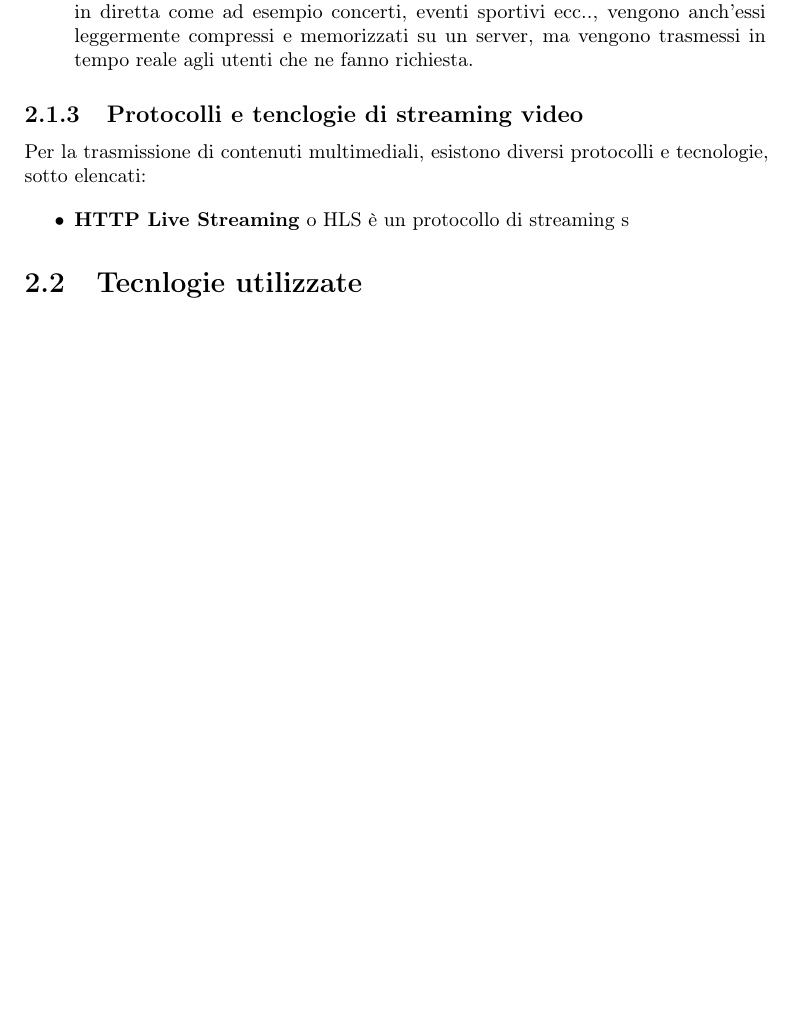
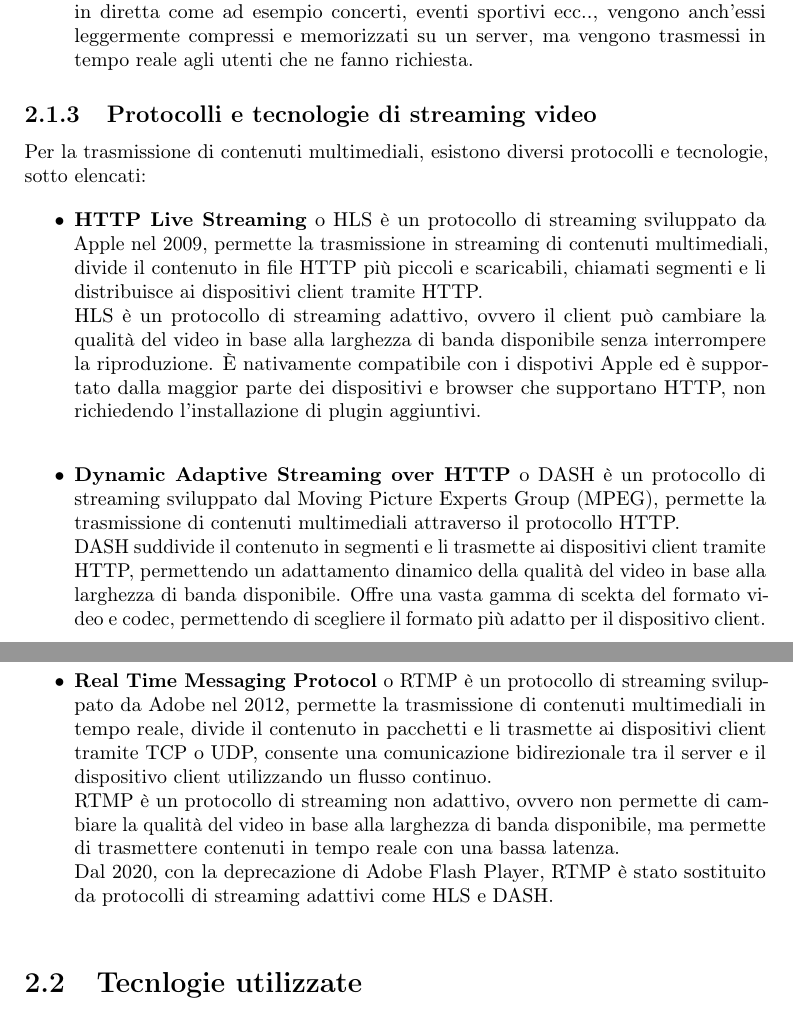
Before and after one commit to MrBrune01/Tesi, a LaTeX thesis (thesis.tex, which reads chapters/fondamentiteorici.tex): part of page 12 of 20 before the commit and two parts of pages 12 and 13 of 21 after it, the two joined at a grey line, cut so that both start at the same text, the shorter picture padded with empty space. Compiled offline with pdfLaTeX.

Commit message:
Avanzamento fondamenti teorici

```diff
--- a/chapters/fondamentiteorici.tex
+++ b/chapters/fondamentiteorici.tex
@@ -31,12 +31,29 @@ Esistono due principali categorie di streaming video: live streaming e video on
     \item \textbf{Live streaming} è simile alle trasmissioni televisive tradizionali, in cui gli utenti guardano i contenuti in tempo reale. Viene utilizzato per trasmettere eventi in
     diretta come ad esempio concerti, eventi sportivi ecc.., vengono anch'essi leggermente compressi e memorizzati su un server, ma vengono trasmessi in tempo reale agli utenti che ne fanno richiesta.
     \end{itemize}
-\subsection{Protocolli e tenclogie di streaming video}
+\subsection{Protocolli e tecnologie di streaming video}
 Per la trasmissione di contenuti multimediali, esistono diversi protocolli e tecnologie, sotto elencati:
 
 \begin{itemize}
 
-    \item \textbf{HTTP Live Streaming} o HLS è un protocollo di streaming s
+    \item \textbf{HTTP Live Streaming} o HLS è un protocollo di streaming sviluppato da Apple nel 2009, permette la trasmissione in streaming di contenuti multimediali,
+    divide il contenuto in file HTTP più piccoli e scaricabili, chiamati segmenti e li distribuisce ai dispositivi client tramite HTTP.\\
+    HLS è un protocollo di streaming adattivo, ovvero il client può cambiare la qualità del video in base alla larghezza di banda disponibile senza interrompere la riproduzione.
+    È nativamente compatibile con i dispotivi Apple ed è supportato dalla maggior parte dei dispositivi e browser che supportano HTTP, non richiedendo l'installazione di plugin aggiuntivi.\\
+
+    \item \textbf{Dynamic Adaptive Streaming over HTTP} o DASH è un protocollo di streaming sviluppato dal Moving Picture Experts Group (MPEG), permette la trasmissione di contenuti multimediali
+    attraverso il protocollo HTTP.\\
+    DASH suddivide il contenuto in segmenti e li trasmette ai dispositivi client tramite HTTP, permettendo un adattamento dinamico della qualità del video in base alla larghezza di banda disponibile.
+    Offre una vasta gamma di scekta del formato video e codec, permettendo di scegliere il formato più adatto per il dispositivo client.\\
+
+    \item \textbf{Real Time Messaging Protocol} o RTMP è un protocollo di streaming sviluppato da Adobe nel 2012, permette la trasmissione di contenuti multimediali in tempo reale,
+    divide il contenuto in pacchetti e li trasmette ai dispositivi client tramite TCP o UDP, consente una comunicazione bidirezionale tra il server e il dispositivo client utilizzando un flusso continuo.\\
+    RTMP è un protocollo di streaming non adattivo, ovvero non permette di cambiare la qualità del video in base alla larghezza di banda disponibile, ma permette di
+    trasmettere contenuti in tempo reale con una bassa latenza.\\
+    Dal 2020, con la deprecazione di Adobe Flash Player, RTMP è stato sostituito da protocolli di streaming adattivi come HLS e DASH.\\
+
+
+
     \end{itemize}
 
 
```
Also changed, not shown: thesis.pdf, 1 other file.
